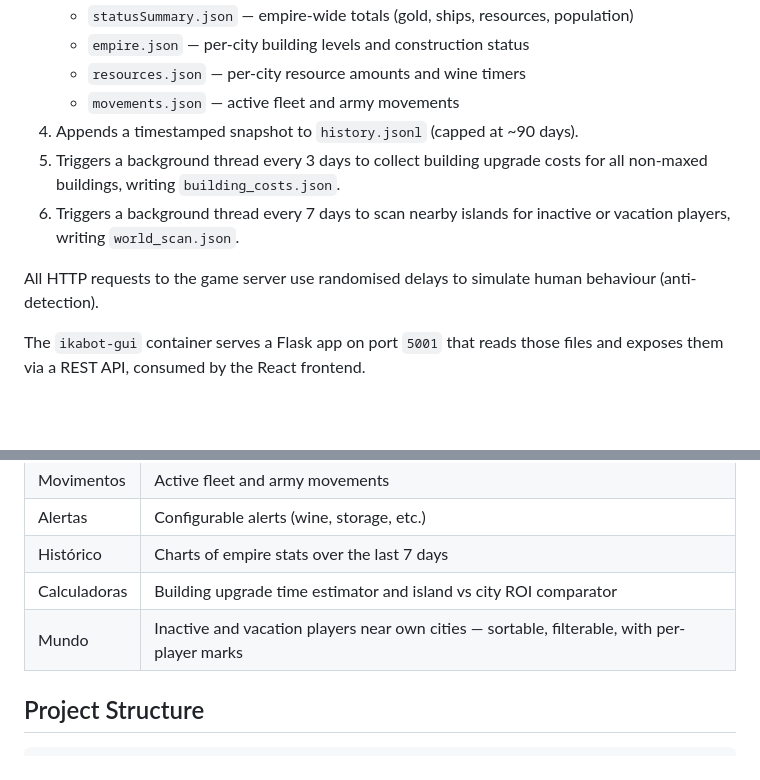
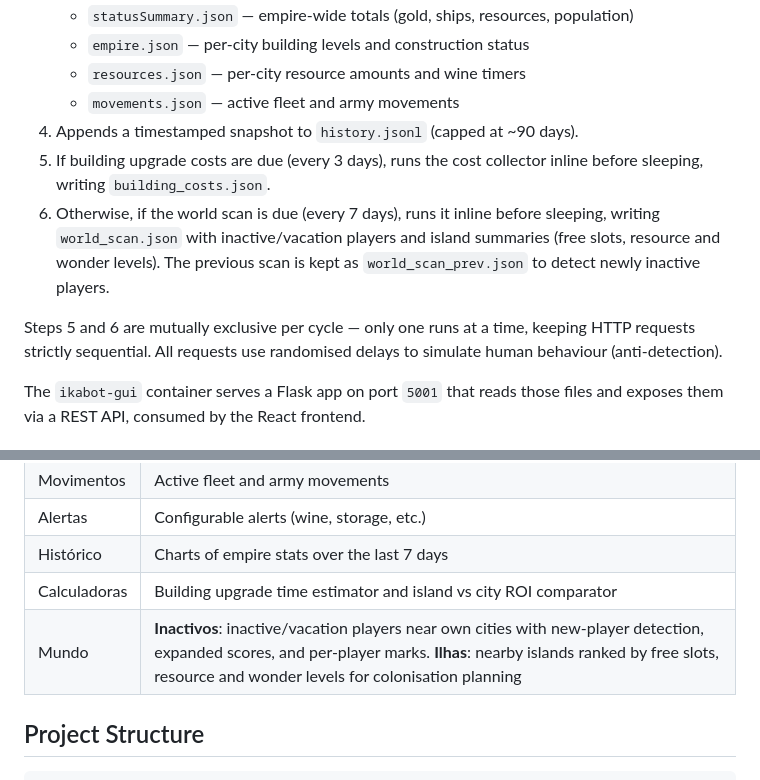
Before and after one commit to luismiguelopes/ikabot-dashboard, a Markdown page: README.md, 2 parts joined by grey strips. GitHub-like rendering; blank space fills up the shorter version.

Commit message:
Update README to reflect sequential scan execution model
Building costs and world scan now run inline in the main loop (no
background threads), mutually exclusive per cycle, keeping all HTTP
requests strictly sequential.

```diff
--- a/README.md
+++ b/README.md
@@ -23,10 +23,10 @@ Two containers run side by side and share a volume (`ikalogs_volume`) to exchang
    - `resources.json` — per-city resource amounts and wine timers
    - `movements.json` — active fleet and army movements
 4. Appends a timestamped snapshot to `history.jsonl` (capped at ~90 days).
-5. Triggers a background thread every 3 days to collect building upgrade costs for all non-maxed buildings, writing `building_costs.json`.
-6. Triggers a background thread every 7 days to scan nearby islands for inactive or vacation players, writing `world_scan.json`.
+5. If building upgrade costs are due (every 3 days), runs the cost collector inline before sleeping, writing `building_costs.json`.
+6. Otherwise, if the world scan is due (every 7 days), runs it inline before sleeping, writing `world_scan.json` with inactive/vacation players and island summaries (free slots, resource and wonder levels). The previous scan is kept as `world_scan_prev.json` to detect newly inactive players.
 
-All HTTP requests to the game server use randomised delays to simulate human behaviour (anti-detection).
+Steps 5 and 6 are mutually exclusive per cycle — only one runs at a time, keeping HTTP requests strictly sequential. All requests use randomised delays to simulate human behaviour (anti-detection).
 
 The `ikabot-gui` container serves a Flask app on port `5001` that reads those files and exposes them via a REST API, consumed by the React frontend.
 
@@ -87,7 +87,7 @@ docker compose up -d
 | Alertas | Configurable alerts (wine, storage, etc.) |
 | Histórico | Charts of empire stats over the last 7 days |
 | Calculadoras | Building upgrade time estimator and island vs city ROI comparator |
-| Mundo | Inactive and vacation players near own cities — sortable, filterable, with per-player marks |
+| Mundo | **Inactivos**: inactive/vacation players near own cities with new-player detection, expanded scores, and per-player marks. **Ilhas**: nearby islands ranked by free slots, resource and wonder levels for colonisation planning |
 
 ## Project Structure
 
```
